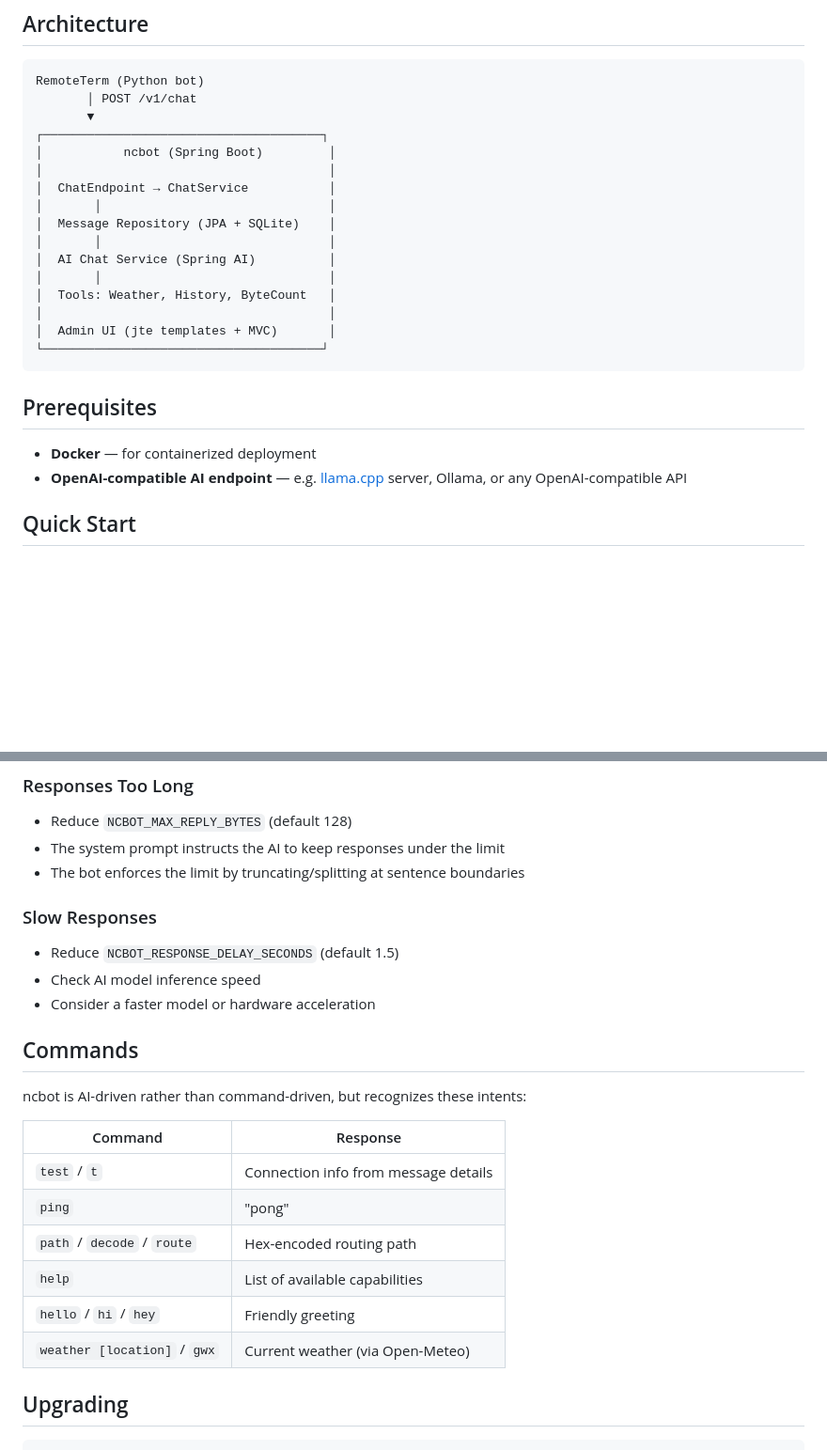
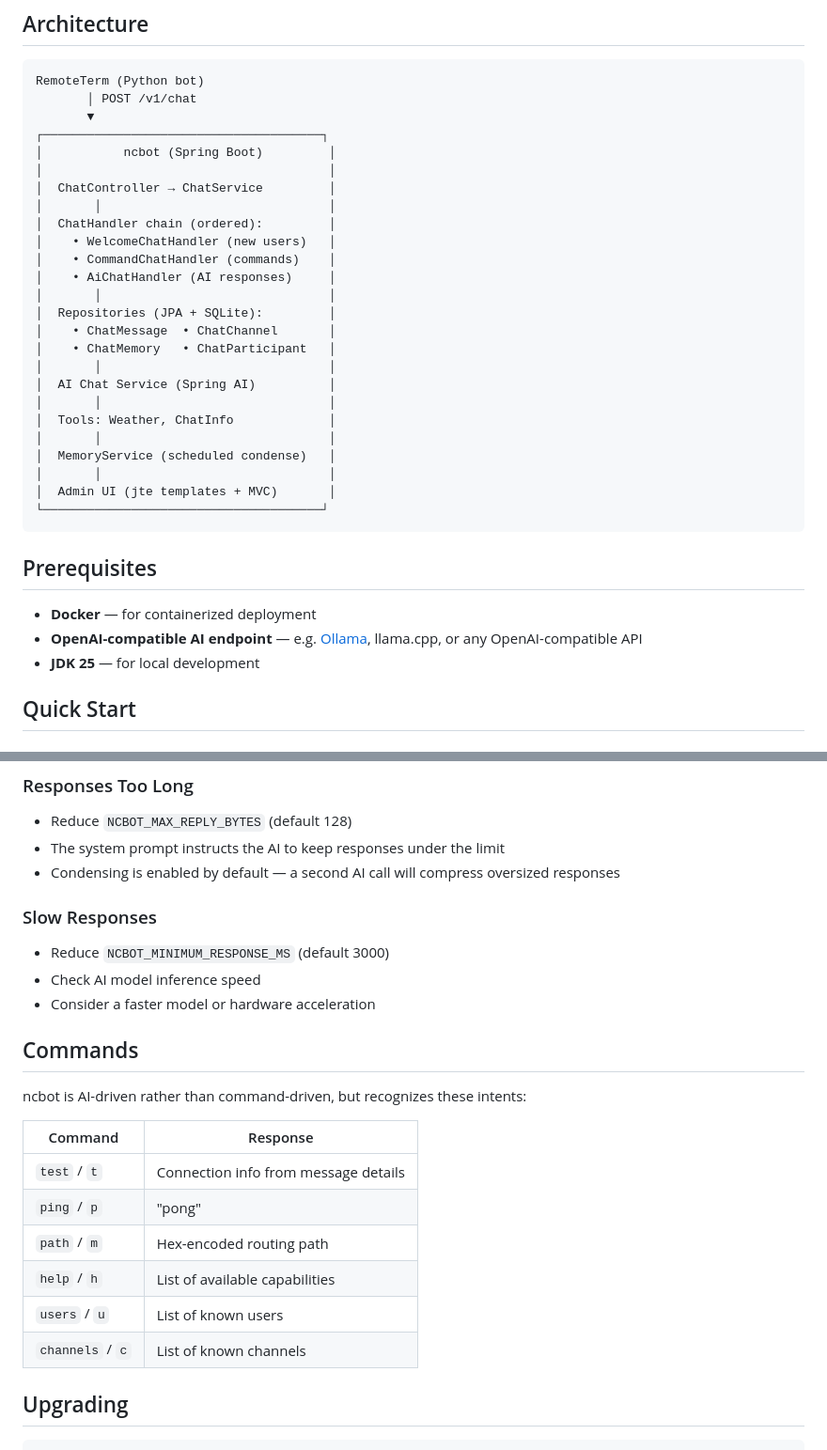
Before and after one commit to jhuebert/ncbot, a Markdown page: README.md, 2 parts joined by grey strips. Shown at 94% size. Rendered like a GitHub page; blank space fills up the shorter version.

````diff
--- a/README.md
+++ b/README.md
@@ -11,14 +11,23 @@ RemoteTerm (Python bot)
 ┌──────────────────────────────────────┐
 │           ncbot (Spring Boot)         │
 │                                       │
-│  ChatEndpoint → ChatService           │
+│  ChatController → ChatService         │
 │       │                               │
-│  Message Repository (JPA + SQLite)    │
+│  ChatHandler chain (ordered):         │
+│    • WelcomeChatHandler (new users)   │
+│    • CommandChatHandler (commands)    │
+│    • AiChatHandler (AI responses)     │
+│       │                               │
+│  Repositories (JPA + SQLite):         │
+│    • ChatMessage  • ChatChannel       │
+│    • ChatMemory   • ChatParticipant   │
 │       │                               │
 │  AI Chat Service (Spring AI)          │
 │       │                               │
-│  Tools: Weather, History, ByteCount   │
-│                                       │
+│  Tools: Weather, ChatInfo             │
+│       │                               │
+│  MemoryService (scheduled condense)   │
+│       │                               │
 │  Admin UI (jte templates + MVC)       │
 └──────────────────────────────────────┘
 ```
@@ -26,7 +35,8 @@ RemoteTerm (Python bot)
 ## Prerequisites
 
 - **Docker** — for containerized deployment
-- **OpenAI-compatible AI endpoint** — e.g. [llama.cpp](https://github.com/ggerganov/llama.cpp) server, Ollama, or any OpenAI-compatible API
+- **OpenAI-compatible AI endpoint** — e.g. [Ollama](https://ollama.com/), llama.cpp, or any OpenAI-compatible API
+- **JDK 25** — for local development
 
 ## Quick Start
 
@@ -155,11 +216,11 @@ Access at `http://host:8080/admin`:
 
 - Reduce `NCBOT_MAX_REPLY_BYTES` (default 128)
 - The system prompt instructs the AI to keep responses under the limit
-- The bot enforces the limit by truncating/splitting at sentence boundaries
+- Condensing is enabled by default — a second AI call will compress oversized responses
 
 ### Slow Responses
 
-- Reduce `NCBOT_RESPONSE_DELAY_SECONDS` (default 1.5)
+- Reduce `NCBOT_MINIMUM_RESPONSE_MS` (default 3000)
 - Check AI model inference speed
 - Consider a faster model or hardware acceleration
 
@@ -170,11 +231,11 @@ ncbot is AI-driven rather than command-driven, but recognizes these intents:
 | Command | Response |
 |---------|----------|
 | `test` / `t` | Connection info from message details |
-| `ping` | "pong" |
-| `path` / `decode` / `route` | Hex-encoded routing path |
-| `help` | List of available capabilities |
-| `hello` / `hi` / `hey` | Friendly greeting |
-| `weather [location]` / `gwx` | Current weather (via Open-Meteo) |
+| `ping` / `p` | "pong" |
+| `path` / `m` | Hex-encoded routing path |
+| `help` / `h` | List of available capabilities |
+| `users` / `u` | List of known users |
+| `channels` / `c` | List of known channels |
 
 ## Upgrading
 
````
Also changed, not shown: other parts of README.md (+73 -22 lines).
